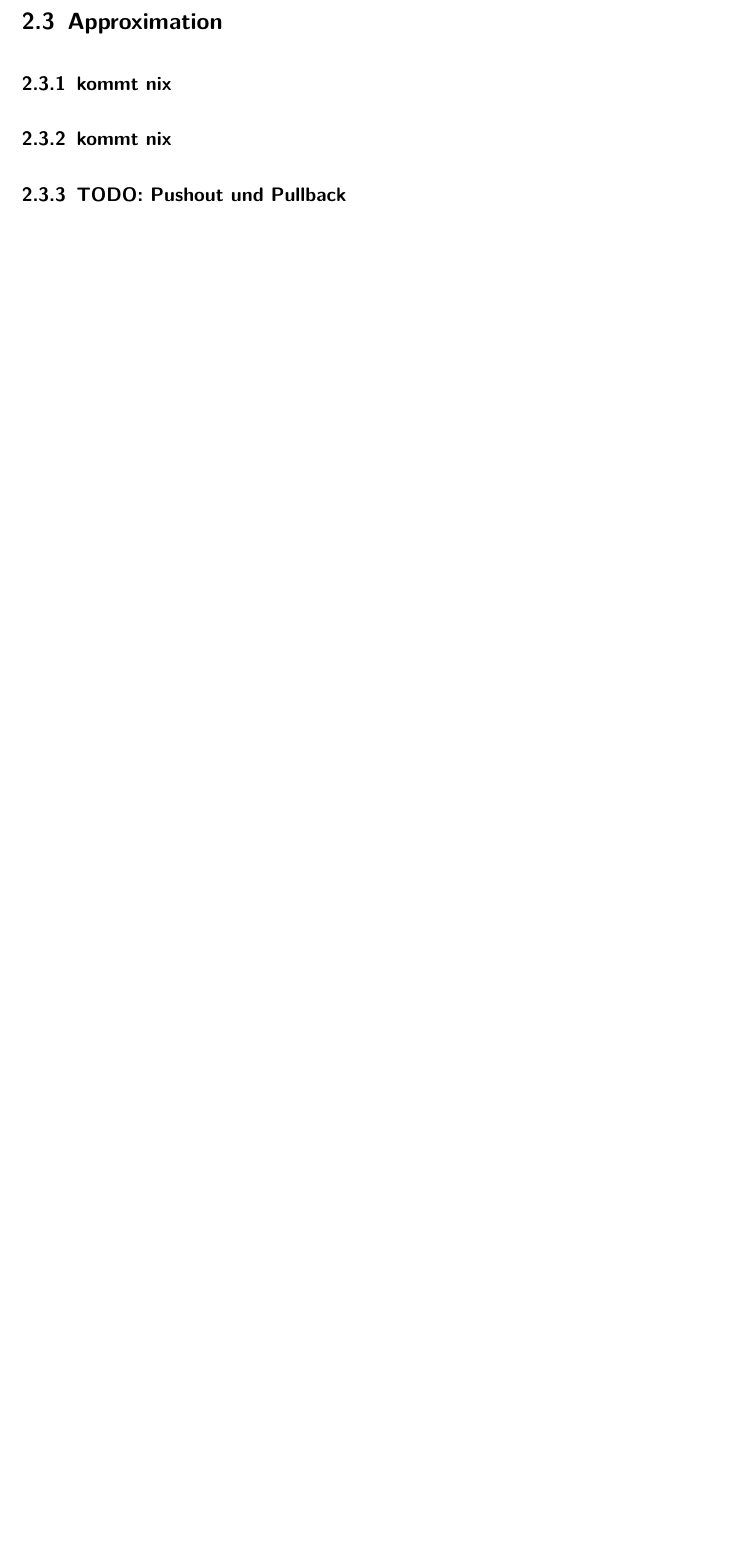
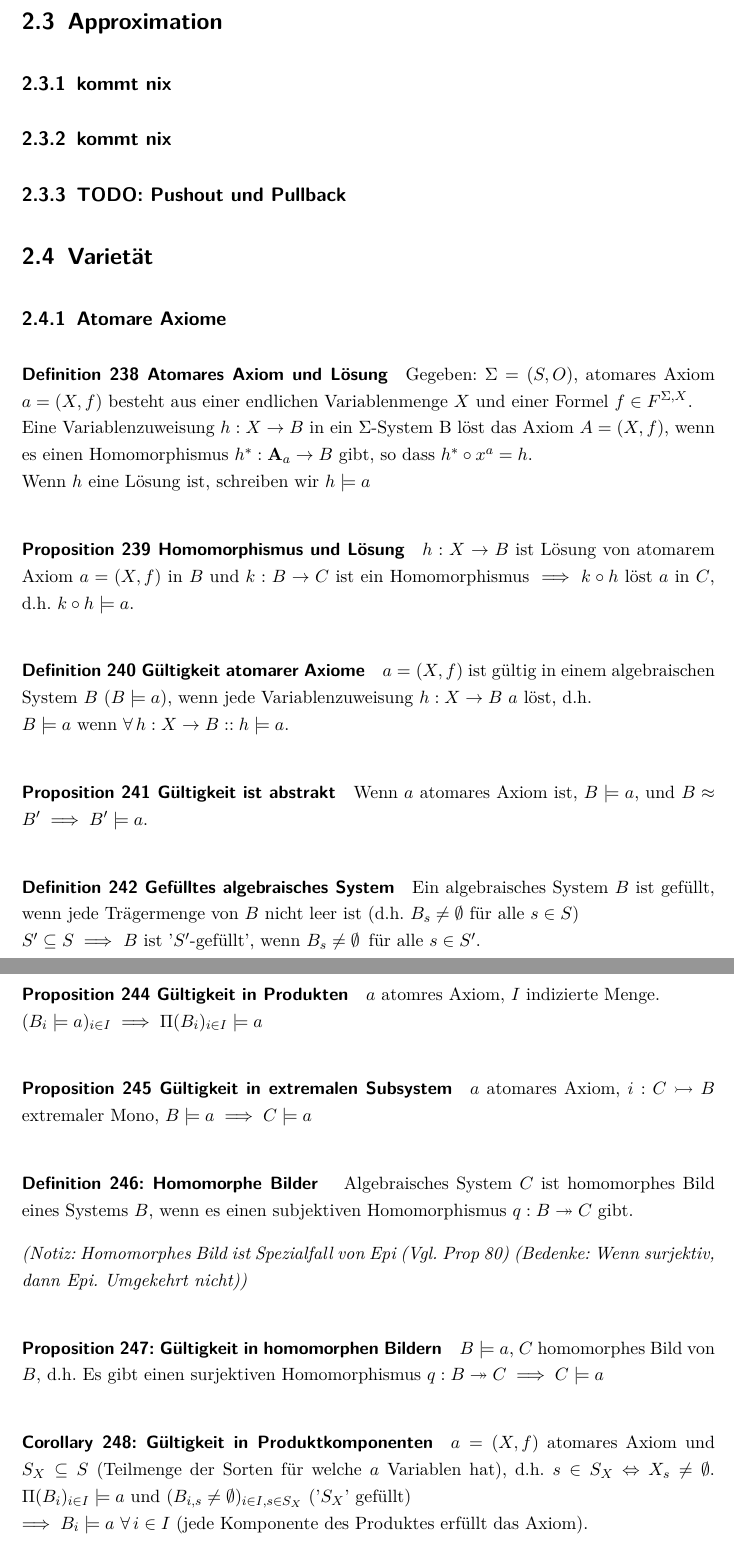
Before and after one commit to thiko/iis2_cheat_sheet, a LaTeX document (Zusammenfassung.tex, which reads chapter2.tex, config.tex): part of page 32 of 32 before the commit and two parts of pages 32 and 33 of 35 after it, the two joined at a grey line, cut so that both start at the same text, the shorter picture padded with empty space. Compiled offline with pdfLaTeX; an older LaTeX class or package is replaced by its successor.

Commit message:
Bis Seite 71

```diff
--- a/chapter2.tex
+++ b/chapter2.tex
@@ -294,3 +294,52 @@ $e: B \twoheadrightarrow C$ ist epi $\implies \mathbf{A}_{F(e)} \approx C$ und $
 \subsection{kommt nix}
 \subsection{kommt nix}
 \subsection{TODO: Pushout und Pullback}
+
+
+
+\section{Varietät}
+
+\subsection{Atomare Axiome}
+
+\paragraph{\defi 238 Atomares Axiom und Lösung}
+Gegeben: $\Sigma = (S,O)$, atomares Axiom $a = (X, f)$ besteht aus einer endlichen Variablenmenge $X$ und einer Formel $f \in F^{\Sigma, X}$. \\
+Eine Variablenzuweisung $h: X \rightarrow B$ in ein $\Sigma$-System B löst das Axiom $A = (X, f)$, wenn es einen \homo $h^*: \mathbf{A}_a \rightarrow B$ gibt, so dass $h^* \circ x^a = h$. \\
+Wenn $h$ eine Lösung ist, schreiben wir $h \models a$
+
+\paragraph{\prop 239 Homomorphismus und Lösung}
+
+$h: X \nach B$ ist Lösung von atomarem Axiom $a = (X,f)$ in $B$ und $k: B \rightarrow C$ ist ein \homo $\implies k \circ h$ löst $a$ in $C$, d.h. $k \circ h \models a$.
+
+
+\paragraph{\defi 240 Gültigkeit atomarer Axiome}
+
+$a= (X,f) $ ist gültig in einem algebraischen System $B$ ($B \models a$), wenn jede Variablenzuweisung $h: X \nach B$ $a$ löst, d.h. \\
+$B \models a$ wenn $\forall \, h: X \nach B :: h \models a$.
+
+\paragraph{\prop 241 Gültigkeit ist abstrakt}
+Wenn $a$ atomares Axiom ist, $B \models a$, und $B \approx B' \implies B' \models a$.
+
+\paragraph{\defi 242 Gefülltes algebraisches System}
+Ein  algebraisches System $B$ ist gefüllt, wenn jede Trägermenge von $B$ nicht leer ist (d.h.
+$B_s \neq \emptyset$ für alle $s \in S$) \\ $S' \subseteq S \implies$ $B$ ist '$S'$-gefüllt', wenn $B_{s} \neq \emptyset \,$ für alle $s \in S'$.
+
+\paragraph{\prop 244 Gültigkeit in Produkten}
+$a$ atomres Axiom, $I$ indizierte Menge. \\$(B_i \models a)_{i \in I} \implies \Pi(B_i)_{i \in I} \models a$
+
+
+\paragraph{\prop 245 Gültigkeit in extremalen Subsystem}
+$a$ atomares Axiom, $i: C \rightarrowtail B$ extremaler Mono, $B \models a \implies C \models a$
+
+\paragraph{\defi 246: Homomorphe Bilder }
+Algebraisches System $C$ ist homomorphes Bild eines Systems $B$, wenn es einen subjektiven Homomorphismus $q: B \twoheadrightarrow C$ gibt.
+
+\emph{(Notiz: Homomorphes Bild ist Spezialfall von Epi (Vgl. Prop 80) (Bedenke: Wenn surjektiv, dann Epi. Umgekehrt nicht)) }
+
+
+\paragraph{\prop 247: Gültigkeit in homomorphen Bildern}
+$B \models a$, $C$ homomorphes Bild von $B$, d.h. Es gibt einen surjektiven \homo $q: B \twoheadrightarrow C \implies C \models a$
+
+\paragraph{\coro 248: Gültigkeit in Produktkomponenten}
+$a = (X,f)$ atomares Axiom und $S_X \subseteq S$ (Teilmenge der Sorten für welche $a$ Variablen hat), d.h. $s \in S_X \Leftrightarrow X_s \neq \emptyset$.
+$\Pi (B_i)_{i \in I} \models a$ und $(B_{i,s} \neq \emptyset)_{i \in I, s \in S_X}$ ('$S_X$' gefüllt) \\
+$\implies  B_i \models a \, \, \forall \,  i \in I $ (jede Komponente des Produktes erfüllt das Axiom).
--- a/config.tex
+++ b/config.tex
@@ -89,5 +89,6 @@
 \newcommand{\defi}{Definition }
 \newcommand{\coro}{Corollary }
 \newcommand{\lem}{Lemma }
+\newcommand{\nach}{\rightarrow}
 
 %
```
Also changed, not shown: Zusammenfassung.tex (+2 -2 lines), chapter2.tex (58 more changed lines).
